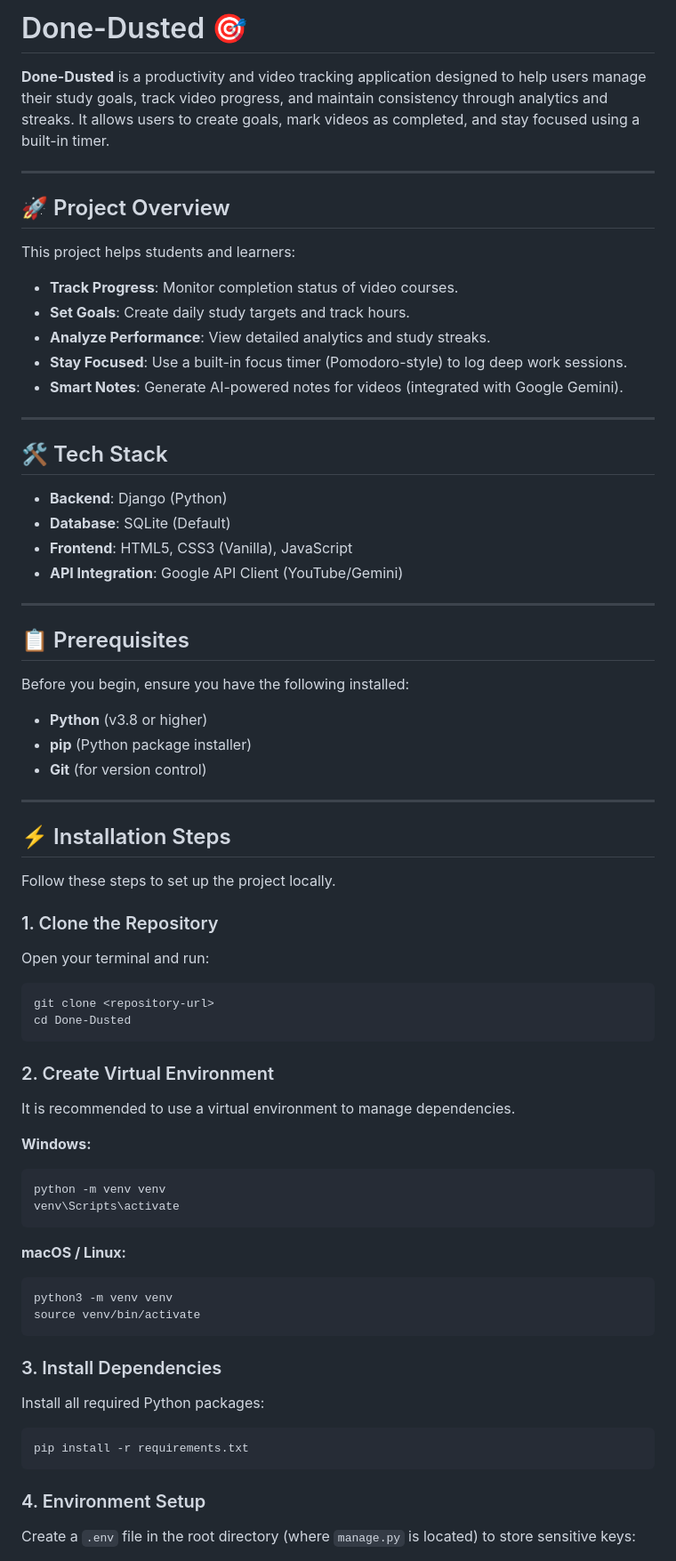
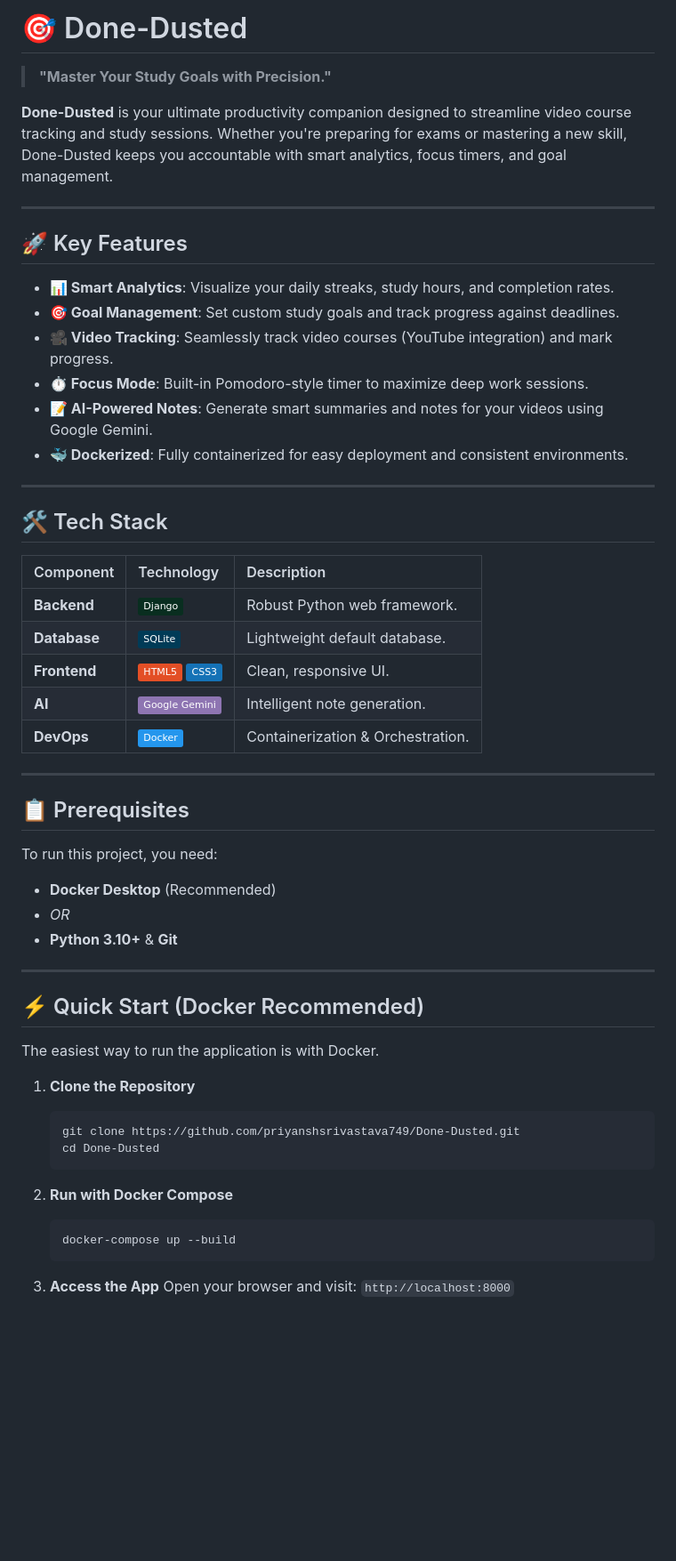
Before and after one commit to priyanshsrivastava749/Done-Dusted, a Markdown page: README.md, the part around one of its changes. Shown at 89% size. Drawn GitHub-style; badges without logos; blank space fills up the shorter version.

Commit message:
docs: Update README with Docker instructions and new design

````diff
--- a/README.md
+++ b/README.md
@@ -1,70 +1,59 @@
-# Done-Dusted 🎯
+# 🎯 Done-Dusted
 
-**Done-Dusted** is a productivity and video tracking application designed to help users manage their study goals, track video progress, and maintain consistency through analytics and streaks. It allows users to create goals, mark videos as completed, and stay focused using a built-in timer.
+> **"Master Your Study Goals with Precision."**
+
+**Done-Dusted** is your ultimate productivity companion designed to streamline video course tracking and study sessions. Whether you're preparing for exams or mastering a new skill, Done-Dusted keeps you accountable with smart analytics, focus timers, and goal management.
 
 ---
 
-## 🚀 Project Overview
+## 🚀 Key Features
 
-This project helps students and learners:
-- **Track Progress**: Monitor completion status of video courses.
-- **Set Goals**: Create daily study targets and track hours.
-- **Analyze Performance**: View detailed analytics and study streaks.
-- **Stay Focused**: Use a built-in focus timer (Pomodoro-style) to log deep work sessions.
-- **Smart Notes**: Generate AI-powered notes for videos (integrated with Google Gemini).
+- **📊 Smart Analytics**: Visualize your daily streaks, study hours, and completion rates.
+- **🎯 Goal Management**: Set custom study goals and track progress against deadlines.
+- **🎥 Video Tracking**: Seamlessly track video courses (YouTube integration) and mark progress.
+- **⏱️ Focus Mode**: Built-in Pomodoro-style timer to maximize deep work sessions.
+- **📝 AI-Powered Notes**: Generate smart summaries and notes for your videos using Google Gemini.
+- **🐳 Dockerized**: Fully containerized for easy deployment and consistent environments.
 
 ---
 
 ## 🛠️ Tech Stack
 
-- **Backend**: Django (Python)
-- **Database**: SQLite (Default)
-- **Frontend**: HTML5, CSS3 (Vanilla), JavaScript
-- **API Integration**: Google API Client (YouTube/Gemini)
+| Component | Technology | Description |
+| :--- | :--- | :--- |
+| **Backend** | ![Django](https://img.shields.io/badge/Django-092E20?style=flat&logo=django&logoColor=white) | Robust Python web framework. |
+| **Database** | ![SQLite](https://img.shields.io/badge/SQLite-003B57?style=flat&logo=sqlite&logoColor=white) | Lightweight default database. |
+| **Frontend** | ![HTML5](https://img.shields.io/badge/HTML5-E34F26?style=flat&logo=html5&logoColor=white) ![CSS3](https://img.shields.io/badge/CSS3-1572B6?style=flat&logo=css3&logoColor=white) | Clean, responsive UI. |
+| **AI** | ![Google Gemini](https://img.shields.io/badge/Google%20Gemini-8E75B2?style=flat&logo=google&logoColor=white) | Intelligent note generation. |
+| **DevOps** | ![Docker](https://img.shields.io/badge/Docker-2496ED?style=flat&logo=docker&logoColor=white) | Containerization & Orchestration. |
 
 ---
 
 ## 📋 Prerequisites
 
-Before you begin, ensure you have the following installed:
-- **Python** (v3.8 or higher)
-- **pip** (Python package installer)
-- **Git** (for version control)
+To run this project, you need:
+
+- **Docker Desktop** (Recommended)
+- *OR*
+- **Python 3.10+** & **Git**
 
 ---
 
-## ⚡ Installation Steps
+## ⚡ Quick Start (Docker Recommended)
 
-Follow these steps to set up the project locally.
+The easiest way to run the application is with Docker.
 
-### 1. Clone the Repository
-Open your terminal and run:
-```bash
-git clone <repository-url>
-cd Done-Dusted
-```
+1.  **Clone the Repository**
+    ```bash
+    git clone https://github.com/priyanshsrivastava749/Done-Dusted.git
+    cd Done-Dusted
+    ```
 
-### 2. Create Virtual Environment
-It is recommended to use a virtual environment to manage dependencies.
+2.  **Run with Docker Compose**
+    ```bash
+    docker-compose up --build
+    ```
 
-**Windows:**
-```bash
-python -m venv venv
-venv\Scripts\activate
-```
+3.  **Access the App**
+    Open your browser and visit: `http://localhost:8000`
 
-**macOS / Linux:**
-```bash
-python3 -m venv venv
-source venv/bin/activate
-```
-
-### 3. Install Dependencies
-Install all required Python packages:
-```bash
-pip install -r requirements.txt
-```
-
-### 4. Environment Setup
-Create a `.env` file in the root directory (where `manage.py` is located) to store sensitive keys:
-
````
Also changed, not shown: other parts of README.md (+52 -61 lines).
